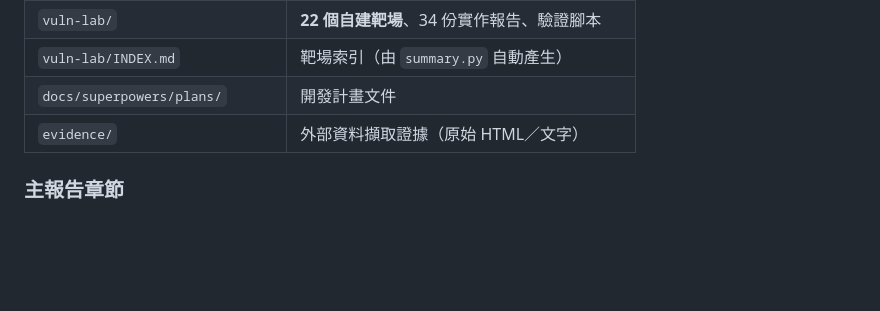
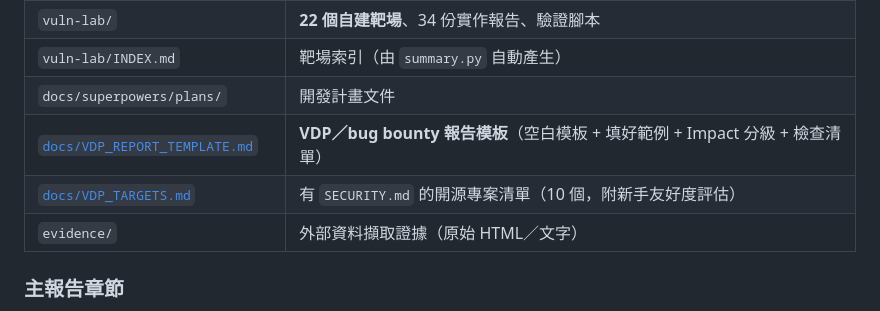
Before and after one commit to xingchenlingye-source/ai-vuln-discovery-lab, a Markdown page: README.md, the part around the change. GitHub-like rendering; blank space fills up the shorter version.

```diff
--- a/README.md
+++ b/README.md
@@ -23,6 +23,8 @@
 | `vuln-lab/` | **22 個自建靶場**、34 份實作報告、驗證腳本 |
 | `vuln-lab/INDEX.md` | 靶場索引（由 `summary.py` 自動產生） |
 | `docs/superpowers/plans/` | 開發計畫文件 |
+| [`docs/VDP_REPORT_TEMPLATE.md`](docs/VDP_REPORT_TEMPLATE.md) | **VDP／bug bounty 報告模板**（空白模板 + 填好範例 + Impact 分級 + 檢查清單） |
+| [`docs/VDP_TARGETS.md`](docs/VDP_TARGETS.md) | 有 `SECURITY.md` 的開源專案清單（10 個，附新手友好度評估） |
 | `evidence/` | 外部資料擷取證據（原始 HTML／文字） |
 
 ### 主報告章節
```
Also changed, not shown: docs/DOMAIN_LOCKER_ANALYSIS.md (added, +228 -0 lines).
